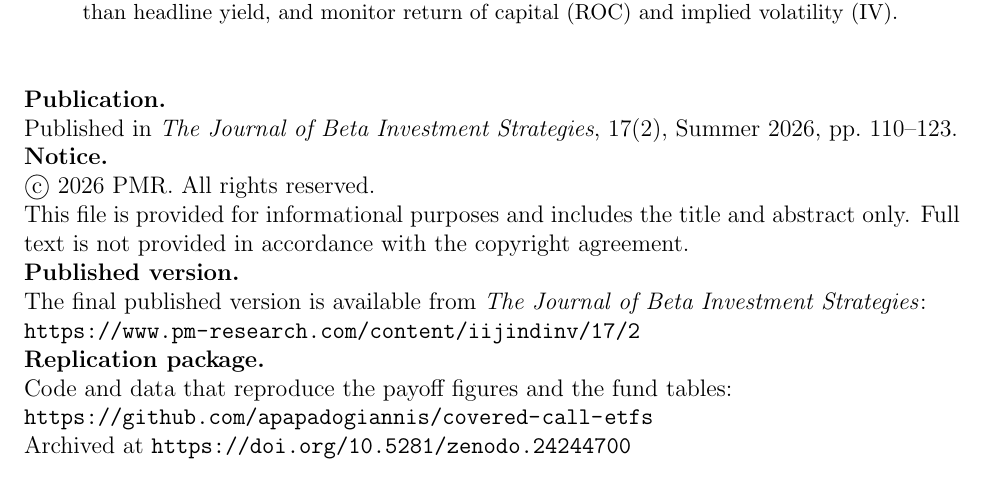
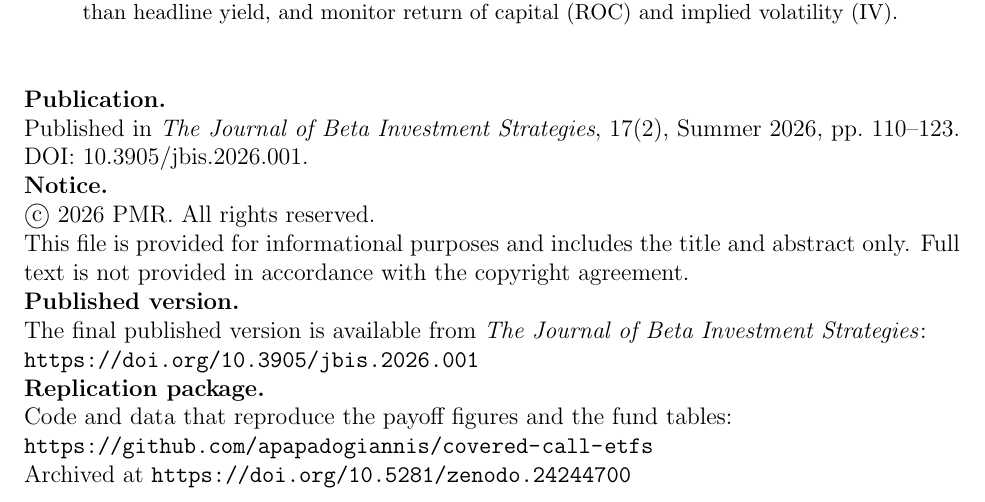
Before and after one commit to apapadogiannis/covered-call-etfs, a LaTeX paper (paper/abstract.tex): part of the page, cut so that both start at the same text. Compiled offline with pdfLaTeX.

Commit message:
Add the article DOI

```diff
--- a/paper/abstract.tex
+++ b/paper/abstract.tex
@@ -14,7 +14,7 @@
 
 \vspace{1.5em}
 \noindent\textbf{Publication.}\\
-Published in \textit{The Journal of Beta Investment Strategies}, 17(2), Summer 2026, pp.\ 110--123.
+Published in \textit{The Journal of Beta Investment Strategies}, 17(2), Summer 2026, pp.\ 110--123. DOI: 10.3905/jbis.2026.001.
 
 \noindent\textbf{Notice.}\\
 \copyright\ 2026 PMR. All rights reserved.\\
@@ -22,7 +22,7 @@
 
 \noindent\textbf{Published version.}\\
 The final published version is available from \textit{The Journal of Beta Investment Strategies}:\\
-\url{https://www.pm-research.com/content/iijindinv/17/2}
+\url{https://doi.org/10.3905/jbis.2026.001}
 
 \noindent\textbf{Replication package.}\\
 Code and data that reproduce the payoff figures and the fund tables:\\
```
Also changed, not shown: README.md, paper/abstract.pdf, 2 other files.
